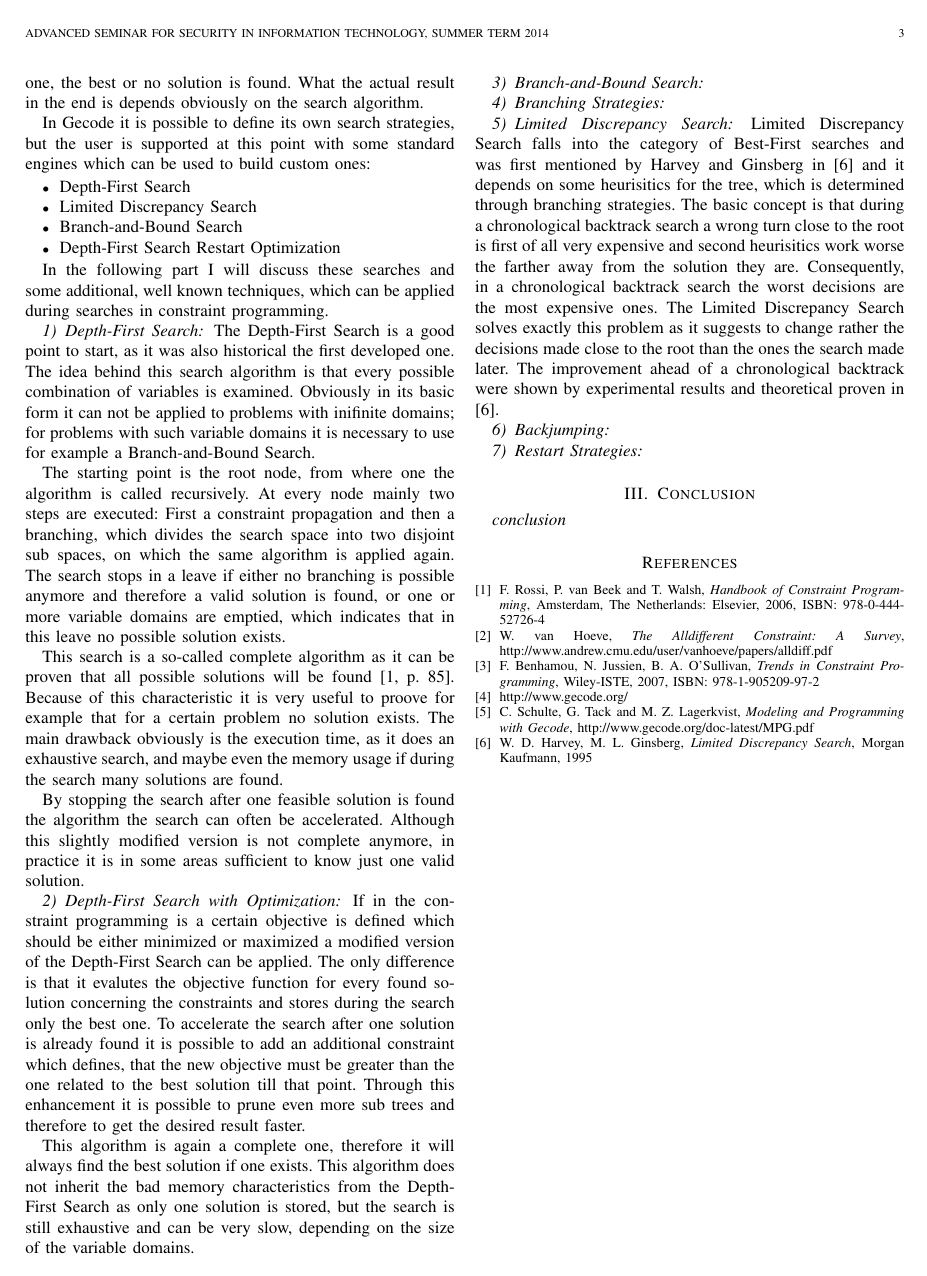
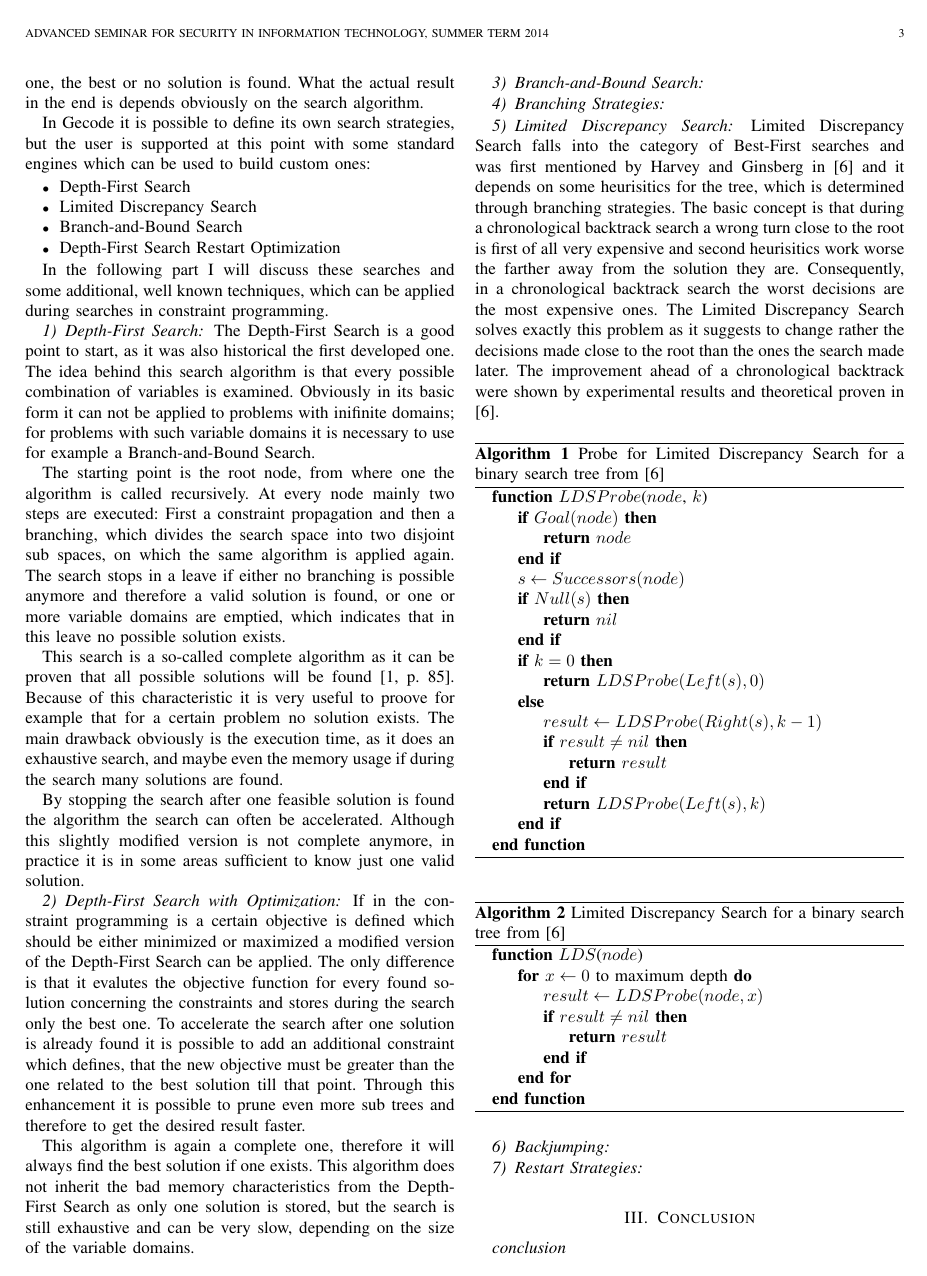
Before and after one commit to benediktibk/gecode, a LaTeX paper (paper.tex): page 3 of 3 before the commit and page 3 of 4 after it. Compiled offline with pdfLaTeX.

Commit message:
added pseudo code for LDS

```diff
--- a/paper.tex
+++ b/paper.tex
@@ -17,7 +17,6 @@
 \DeclareGraphicsExtensions{.png}
 \usepackage[cmex10]{amsmath}
 \interdisplaylinepenalty=2500
-\usepackage{algorithmic}
 \usepackage{array}
 \usepackage{mdwmath}
 \usepackage{mdwtab}
@@ -29,6 +28,8 @@
 \hyphenation{op-tical net-works semi-conduc-tor}
 \usepackage{stmaryrd}
 \usepackage{bbding}
+\usepackage{algpseudocode}
+\usepackage{algorithm}
 \usepackage{tikz}
 \usetikzlibrary{shapes}
 \usetikzlibrary{calc}
@@ -311,6 +312,44 @@ rel(home,	(x1 + d1 <= x2) ||
 	\subsubsection{Limited Discrepancy Search}
 	Limited Discrepancy Search falls into the category of Best-First searches and was first mentioned by Harvey and Ginsberg in \cite{limitedDiscrepancy} and it depends on some heurisitics for the tree, which is determined through branching strategies. The basic concept is that during a chronological backtrack search a wrong turn close to the root is first of all very expensive and second heurisitics work worse the farther away from the solution they are. Consequently, in a chronological backtrack search the worst decisions are the most expensive ones. The Limited Discrepancy Search solves exactly this problem as it suggests to change rather the decisions made close to the root than the ones the search made later. The improvement ahead of a chronological backtrack were shown by experimental results and theoretical proven in \cite{limitedDiscrepancy}.
 
+	\begin{algorithm}
+		\begin{algorithmic}
+			\Function{$LDSProbe$}{$node$, $k$}
+				\If{$Goal(node)$}
+				    \State \Return $node$
+				\EndIf
+				\State $s \gets Successors(node)$
+				\If{$Null(s)$}
+					\State \Return $nil$
+				\EndIf
+				\If{$k = 0$}
+					\State \Return $LDSProbe(Left(s), 0)$
+				\Else
+					\State $result \gets LDSProbe(Right(s), k - 1)$
+					\If{$result \ne nil$}
+						\State \Return $result$
+					\EndIf
+					\State \Return $LDSProbe(Left(s), k)$
+				\EndIf
+			\EndFunction
+		\end{algorithmic}
+		\caption{Probe for Limited Discrepancy Search for a binary search tree from \cite{limitedDiscrepancy}}
+	\end{algorithm}
+
+	\begin{algorithm}
+		\begin{algorithmic}
+			\Function{$LDS$}{$node$}
+				\For{$x \gets 0\ \text{to maximum depth}$}
+					\State $result \gets LDSProbe(node, x)$
+					\If{$result \ne nil$}
+						\State \Return $result$
+					\EndIf
+				\EndFor
+			\EndFunction
+		\end{algorithmic}
+		\caption{Limited Discrepancy Search for a binary search tree from \cite{limitedDiscrepancy}}
+	\end{algorithm}
+
 	\subsubsection{Backjumping}
 
 	\subsubsection{Restart Strategies}
```
